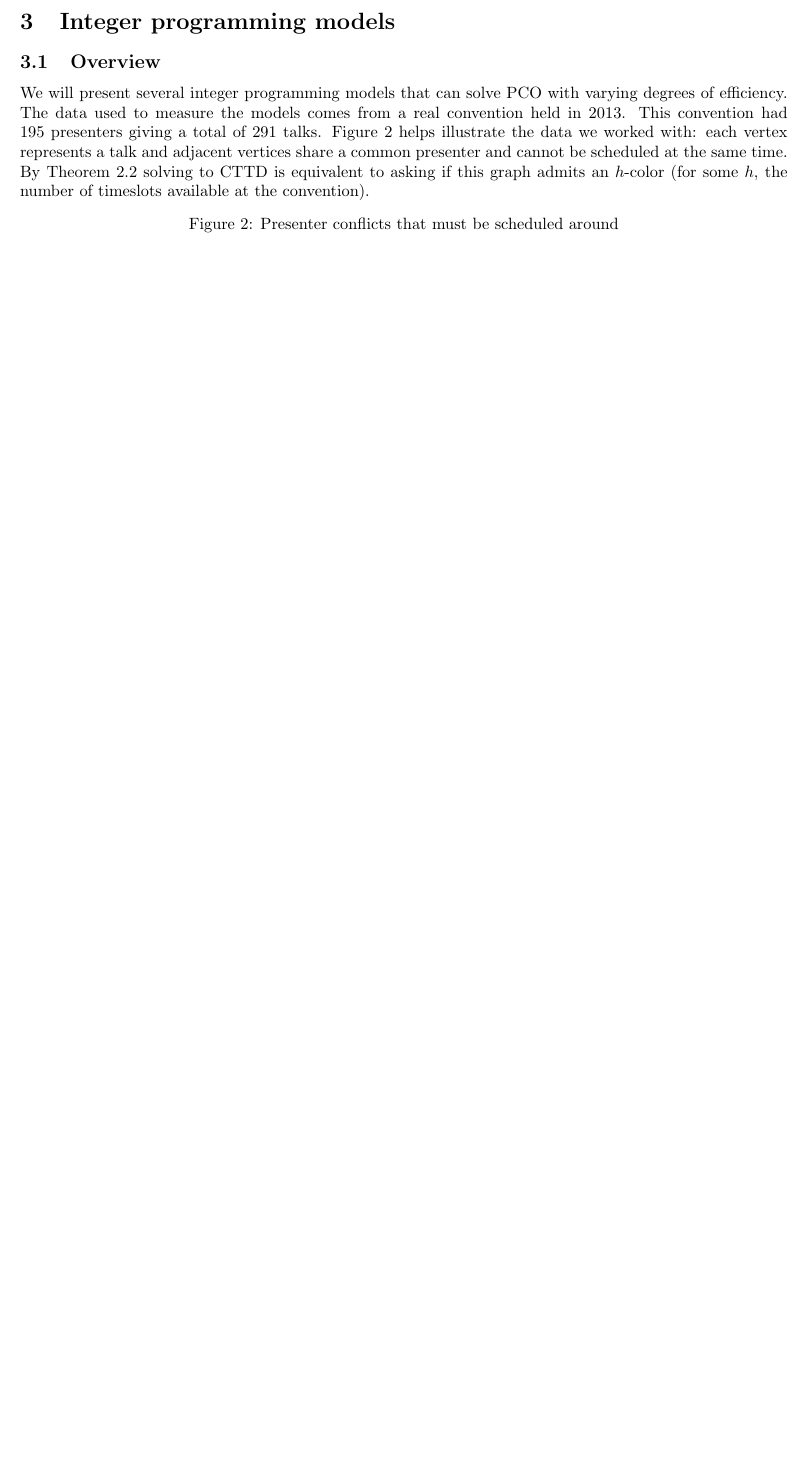
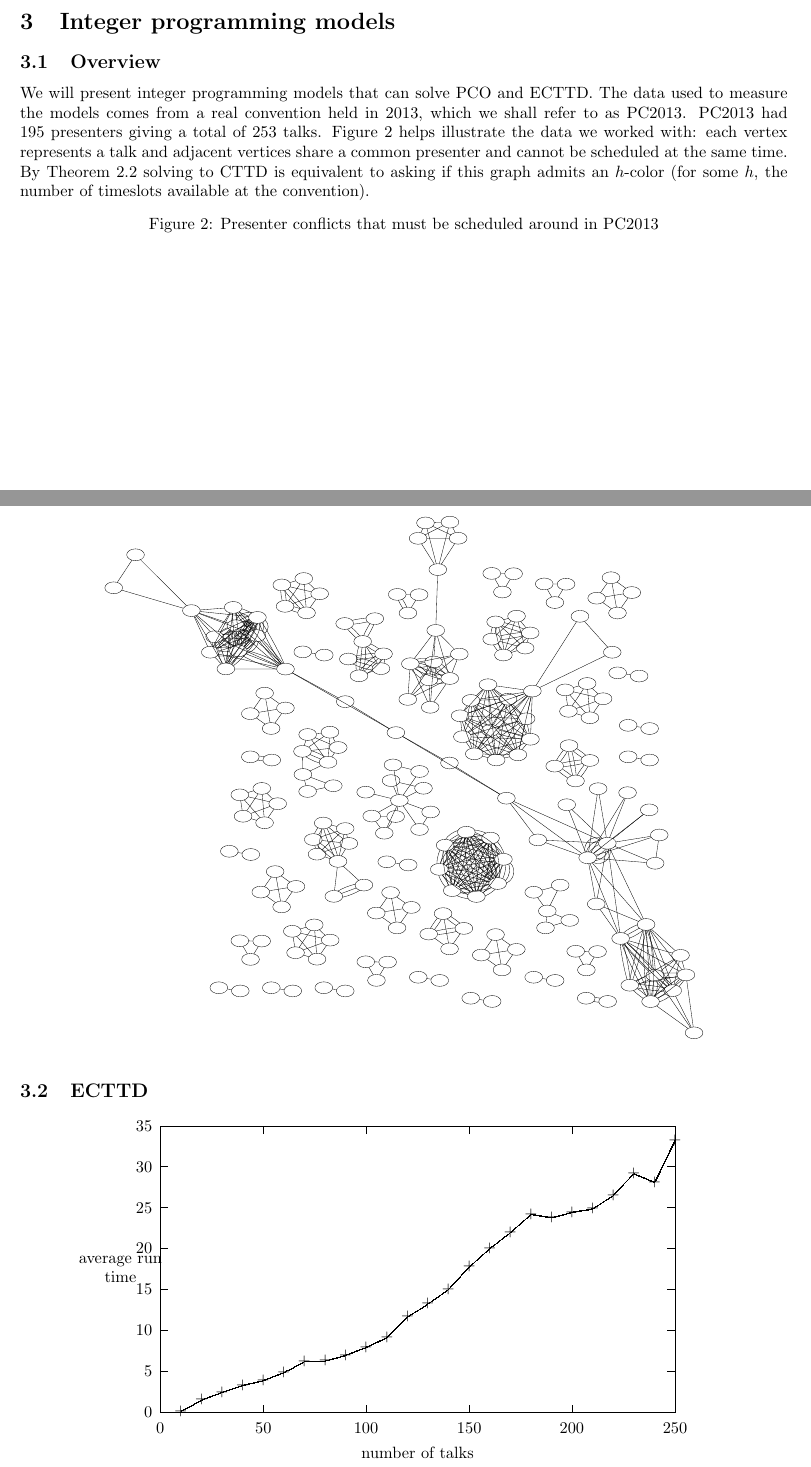
Before and after one commit to jquesnelle/convention-scheduling, a LaTeX paper (schedule.tex, which reads ecttd_model_run_time.tex): part of page 7 of 8 before the commit and two parts of pages 7 and 8 of 9 after it, the two joined at a grey line, cut so that both start at the same text, the shorter picture padded with empty space. Compiled offline with pdfLaTeX.

Commit message:
measuring preformance of ecttd modeler

```diff
--- /dev/null
+++ b/ecttd_model_run_time.tex
@@ -0,0 +1,133 @@
+% GNUPLOT: LaTeX picture
+\setlength{\unitlength}{0.240900pt}
+\ifx\plotpoint\undefined\newsavebox{\plotpoint}\fi
+\sbox{\plotpoint}{\rule[-0.200pt]{0.400pt}{0.400pt}}%
+\begin{picture}(1500,900)(0,0)
+\sbox{\plotpoint}{\rule[-0.200pt]{0.400pt}{0.400pt}}%
+\put(131.0,131.0){\rule[-0.200pt]{4.818pt}{0.400pt}}
+\put(111,131){\makebox(0,0)[r]{$0$}}
+\put(1419.0,131.0){\rule[-0.200pt]{4.818pt}{0.400pt}}
+\put(131.0,235.0){\rule[-0.200pt]{4.818pt}{0.400pt}}
+\put(111,235){\makebox(0,0)[r]{$5$}}
+\put(1419.0,235.0){\rule[-0.200pt]{4.818pt}{0.400pt}}
+\put(131.0,339.0){\rule[-0.200pt]{4.818pt}{0.400pt}}
+\put(111,339){\makebox(0,0)[r]{$10$}}
+\put(1419.0,339.0){\rule[-0.200pt]{4.818pt}{0.400pt}}
+\put(131.0,443.0){\rule[-0.200pt]{4.818pt}{0.400pt}}
+\put(111,443){\makebox(0,0)[r]{$15$}}
+\put(1419.0,443.0){\rule[-0.200pt]{4.818pt}{0.400pt}}
+\put(131.0,547.0){\rule[-0.200pt]{4.818pt}{0.400pt}}
+\put(111,547){\makebox(0,0)[r]{$20$}}
+\put(1419.0,547.0){\rule[-0.200pt]{4.818pt}{0.400pt}}
+\put(131.0,651.0){\rule[-0.200pt]{4.818pt}{0.400pt}}
+\put(111,651){\makebox(0,0)[r]{$25$}}
+\put(1419.0,651.0){\rule[-0.200pt]{4.818pt}{0.400pt}}
+\put(131.0,755.0){\rule[-0.200pt]{4.818pt}{0.400pt}}
+\put(111,755){\makebox(0,0)[r]{$30$}}
+\put(1419.0,755.0){\rule[-0.200pt]{4.818pt}{0.400pt}}
+\put(131.0,859.0){\rule[-0.200pt]{4.818pt}{0.400pt}}
+\put(111,859){\makebox(0,0)[r]{$35$}}
+\put(1419.0,859.0){\rule[-0.200pt]{4.818pt}{0.400pt}}
+\put(131.0,131.0){\rule[-0.200pt]{0.400pt}{4.818pt}}
+\put(131,90){\makebox(0,0){$0$}}
+\put(131.0,839.0){\rule[-0.200pt]{0.400pt}{4.818pt}}
+\put(393.0,131.0){\rule[-0.200pt]{0.400pt}{4.818pt}}
+\put(393,90){\makebox(0,0){$50$}}
+\put(393.0,839.0){\rule[-0.200pt]{0.400pt}{4.818pt}}
+\put(654.0,131.0){\rule[-0.200pt]{0.400pt}{4.818pt}}
+\put(654,90){\makebox(0,0){$100$}}
+\put(654.0,839.0){\rule[-0.200pt]{0.400pt}{4.818pt}}
+\put(916.0,131.0){\rule[-0.200pt]{0.400pt}{4.818pt}}
+\put(916,90){\makebox(0,0){$150$}}
+\put(916.0,839.0){\rule[-0.200pt]{0.400pt}{4.818pt}}
+\put(1177.0,131.0){\rule[-0.200pt]{0.400pt}{4.818pt}}
+\put(1177,90){\makebox(0,0){$200$}}
+\put(1177.0,839.0){\rule[-0.200pt]{0.400pt}{4.818pt}}
+\put(1439.0,131.0){\rule[-0.200pt]{0.400pt}{4.818pt}}
+\put(1439,90){\makebox(0,0){$250$}}
+\put(1439.0,839.0){\rule[-0.200pt]{0.400pt}{4.818pt}}
+\put(131.0,131.0){\rule[-0.200pt]{0.400pt}{175.375pt}}
+\put(131.0,131.0){\rule[-0.200pt]{315.097pt}{0.400pt}}
+\put(1439.0,131.0){\rule[-0.200pt]{0.400pt}{175.375pt}}
+\put(131.0,859.0){\rule[-0.200pt]{315.097pt}{0.400pt}}
+\put(30,495){\makebox(0,0){\shortstack{average run \\ time}}}
+\put(785,29){\makebox(0,0){number of talks}}
+\put(183,134){\usebox{\plotpoint}}
+\multiput(183.00,134.58)(0.918,0.497){55}{\rule{0.831pt}{0.120pt}}
+\multiput(183.00,133.17)(51.275,29.000){2}{\rule{0.416pt}{0.400pt}}
+\multiput(236.00,163.58)(1.313,0.496){37}{\rule{1.140pt}{0.119pt}}
+\multiput(236.00,162.17)(49.634,20.000){2}{\rule{0.570pt}{0.400pt}}
+\multiput(288.00,183.58)(1.550,0.495){31}{\rule{1.324pt}{0.119pt}}
+\multiput(288.00,182.17)(49.253,17.000){2}{\rule{0.662pt}{0.400pt}}
+\multiput(340.00,200.58)(2.083,0.493){23}{\rule{1.731pt}{0.119pt}}
+\multiput(340.00,199.17)(49.408,13.000){2}{\rule{0.865pt}{0.400pt}}
+\multiput(393.00,213.58)(1.313,0.496){37}{\rule{1.140pt}{0.119pt}}
+\multiput(393.00,212.17)(49.634,20.000){2}{\rule{0.570pt}{0.400pt}}
+\multiput(445.00,233.58)(0.968,0.497){51}{\rule{0.870pt}{0.120pt}}
+\multiput(445.00,232.17)(50.194,27.000){2}{\rule{0.435pt}{0.400pt}}
+\put(497,260.17){\rule{10.700pt}{0.400pt}}
+\multiput(497.00,259.17)(30.792,2.000){2}{\rule{5.350pt}{0.400pt}}
+\multiput(550.00,262.58)(1.763,0.494){27}{\rule{1.487pt}{0.119pt}}
+\multiput(550.00,261.17)(48.914,15.000){2}{\rule{0.743pt}{0.400pt}}
+\multiput(602.00,277.58)(1.313,0.496){37}{\rule{1.140pt}{0.119pt}}
+\multiput(602.00,276.17)(49.634,20.000){2}{\rule{0.570pt}{0.400pt}}
+\multiput(654.00,297.58)(1.067,0.497){47}{\rule{0.948pt}{0.120pt}}
+\multiput(654.00,296.17)(51.032,25.000){2}{\rule{0.474pt}{0.400pt}}
+\multiput(707.00,322.58)(0.499,0.498){101}{\rule{0.500pt}{0.120pt}}
+\multiput(707.00,321.17)(50.962,52.000){2}{\rule{0.250pt}{0.400pt}}
+\multiput(759.00,374.58)(0.790,0.497){63}{\rule{0.730pt}{0.120pt}}
+\multiput(759.00,373.17)(50.484,33.000){2}{\rule{0.365pt}{0.400pt}}
+\multiput(811.00,407.58)(0.704,0.498){71}{\rule{0.662pt}{0.120pt}}
+\multiput(811.00,406.17)(50.626,37.000){2}{\rule{0.331pt}{0.400pt}}
+\multiput(863.58,444.00)(0.498,0.537){103}{\rule{0.120pt}{0.530pt}}
+\multiput(862.17,444.00)(53.000,55.900){2}{\rule{0.400pt}{0.265pt}}
+\multiput(916.00,501.58)(0.553,0.498){91}{\rule{0.543pt}{0.120pt}}
+\multiput(916.00,500.17)(50.874,47.000){2}{\rule{0.271pt}{0.400pt}}
+\multiput(968.00,548.58)(0.650,0.498){77}{\rule{0.620pt}{0.120pt}}
+\multiput(968.00,547.17)(50.713,40.000){2}{\rule{0.310pt}{0.400pt}}
+\multiput(1020.00,588.58)(0.563,0.498){91}{\rule{0.551pt}{0.120pt}}
+\multiput(1020.00,587.17)(51.856,47.000){2}{\rule{0.276pt}{0.400pt}}
+\multiput(1073.00,633.93)(2.999,-0.489){15}{\rule{2.411pt}{0.118pt}}
+\multiput(1073.00,634.17)(46.996,-9.000){2}{\rule{1.206pt}{0.400pt}}
+\multiput(1125.00,626.58)(1.892,0.494){25}{\rule{1.586pt}{0.119pt}}
+\multiput(1125.00,625.17)(48.709,14.000){2}{\rule{0.793pt}{0.400pt}}
+\multiput(1177.00,640.59)(3.058,0.489){15}{\rule{2.456pt}{0.118pt}}
+\multiput(1177.00,639.17)(47.903,9.000){2}{\rule{1.228pt}{0.400pt}}
+\multiput(1230.00,649.58)(0.766,0.498){65}{\rule{0.712pt}{0.120pt}}
+\multiput(1230.00,648.17)(50.523,34.000){2}{\rule{0.356pt}{0.400pt}}
+\multiput(1282.58,683.00)(0.498,0.528){101}{\rule{0.120pt}{0.523pt}}
+\multiput(1281.17,683.00)(52.000,53.914){2}{\rule{0.400pt}{0.262pt}}
+\multiput(1334.00,736.92)(1.215,-0.496){41}{\rule{1.064pt}{0.120pt}}
+\multiput(1334.00,737.17)(50.792,-22.000){2}{\rule{0.532pt}{0.400pt}}
+\multiput(1387.58,716.00)(0.498,1.022){101}{\rule{0.120pt}{0.915pt}}
+\multiput(1386.17,716.00)(52.000,104.100){2}{\rule{0.400pt}{0.458pt}}
+\put(183,134){\makebox(0,0){$+$}}
+\put(236,163){\makebox(0,0){$+$}}
+\put(288,183){\makebox(0,0){$+$}}
+\put(340,200){\makebox(0,0){$+$}}
+\put(393,213){\makebox(0,0){$+$}}
+\put(445,233){\makebox(0,0){$+$}}
+\put(497,260){\makebox(0,0){$+$}}
+\put(550,262){\makebox(0,0){$+$}}
+\put(602,277){\makebox(0,0){$+$}}
+\put(654,297){\makebox(0,0){$+$}}
+\put(707,322){\makebox(0,0){$+$}}
+\put(759,374){\makebox(0,0){$+$}}
+\put(811,407){\makebox(0,0){$+$}}
+\put(863,444){\makebox(0,0){$+$}}
+\put(916,501){\makebox(0,0){$+$}}
+\put(968,548){\makebox(0,0){$+$}}
+\put(1020,588){\makebox(0,0){$+$}}
+\put(1073,635){\makebox(0,0){$+$}}
+\put(1125,626){\makebox(0,0){$+$}}
+\put(1177,640){\makebox(0,0){$+$}}
+\put(1230,649){\makebox(0,0){$+$}}
+\put(1282,683){\makebox(0,0){$+$}}
+\put(1334,738){\makebox(0,0){$+$}}
+\put(1387,716){\makebox(0,0){$+$}}
+\put(1439,822){\makebox(0,0){$+$}}
+\put(131.0,131.0){\rule[-0.200pt]{0.400pt}{175.375pt}}
+\put(131.0,131.0){\rule[-0.200pt]{315.097pt}{0.400pt}}
+\put(1439.0,131.0){\rule[-0.200pt]{0.400pt}{175.375pt}}
+\put(131.0,859.0){\rule[-0.200pt]{315.097pt}{0.400pt}}
+\end{picture}
--- a/schedule.tex
+++ b/schedule.tex
@@ -277,12 +277,17 @@ We have examined several different variations of scheduling problems as they rel
 \section{Integer programming models}
 
 \subsection{Overview}
-
-We will present several integer programming models that can solve PCO with varying degrees of efficiency. The data used to measure the models comes from a real convention held in 2013. This convention had 195 presenters giving a total of 291 talks. Figure 2 helps illustrate the data we worked with: each vertex represents a talk and adjacent vertices share a common presenter and cannot be scheduled at the same time. By Theorem \ref{cttd_np} solving to CTTD is equivalent to asking if this graph admits an $h$-color (for some $h$, the number of timeslots available at the convention).
+We will present integer programming models that can solve PCO and ECTTD. The data used to measure the models comes from a real convention held in 2013, which we shall refer to as PC2013. PC2013 had 195 presenters giving a total of 253 talks. Figure 2 helps illustrate the data we worked with: each vertex represents a talk and adjacent vertices share a common presenter and cannot be scheduled at the same time. By Theorem \ref{cttd_np} solving to CTTD is equivalent to asking if this graph admits an $h$-color (for some $h$, the number of timeslots available at the convention).
 \begin{center}
-Figure 2: Presenter conflicts that must be scheduled around \\
+Figure 2: Presenter conflicts that must be scheduled around in PC2013 \\
 \includegraphics[scale=0.2]{penguiconconflict}
 \end{center}
+
+\subsection{ECTTD}
+\begin{center}
+\input ecttd_model_run_time
+\end{center}
+
 
 \begin{thebibliography}{9}
 \bibitem{even76}
```
Also changed, not shown: code/generatemodel.py (+2 -0 lines), code/importsolution.py (added, +46 -0 lines), code/main.py (+20 -22 lines), code/setupdb.py (+5 -1 lines), ecttd_model_run_time.dat (added, +26 -0 lines), code/execute_run_ecttd.sh (added), code/execute_run_ecttd_once.sh (added), schedule.tex (6 more changed lines), 2 other files.
